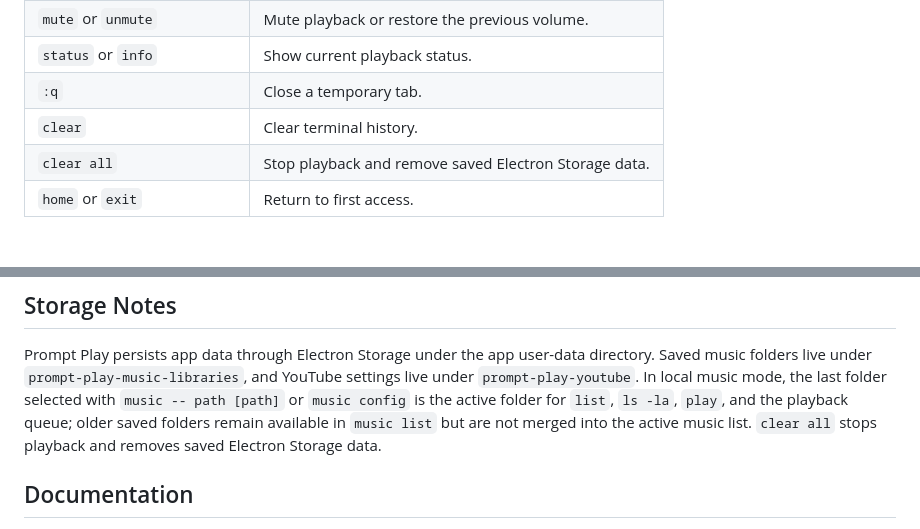
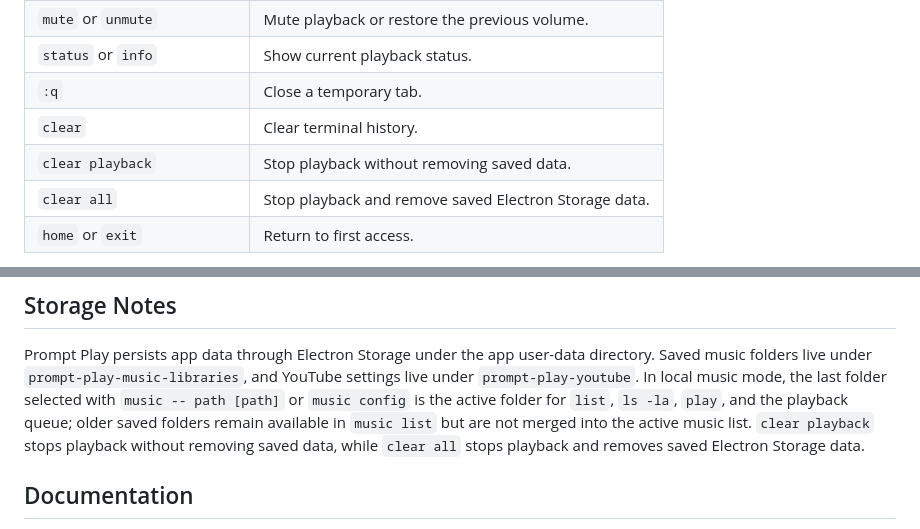
Before and after one commit to devevandro/prompt-play, a Markdown page: README.md, 2 parts joined by grey strips. Rendered like a GitHub page.

Commit message:
feat: update command descriptions for 'clear playback' in documentation

```diff
--- a/README.md
+++ b/README.md
@@ -134,6 +134,7 @@ Tabs and utility:
 | `status` or `info` | Show current playback status. |
 | `:q` | Close a temporary tab. |
 | `clear` | Clear terminal history. |
+| `clear playback` | Stop playback without removing saved data. |
 | `clear all` | Stop playback and remove saved Electron Storage data. |
 | `home` or `exit` | Return to first access. |
 
@@ -192,7 +193,8 @@ YouTube settings live under `prompt-play-youtube`. In local music mode, the
 last folder selected with `music -- path [path]` or `music config` is the active
 folder for `list`, `ls -la`, `play`, and the playback queue; older saved
 folders remain available in `music list` but are not merged into the active
-music list. `clear all` stops playback and removes saved Electron Storage data.
+music list. `clear playback` stops playback without removing saved data, while
+`clear all` stops playback and removes saved Electron Storage data.
 
 ## Documentation
 
```
Also changed, not shown: AGENTS.md (+2 -2 lines), commands.md (+2 -0 lines).
